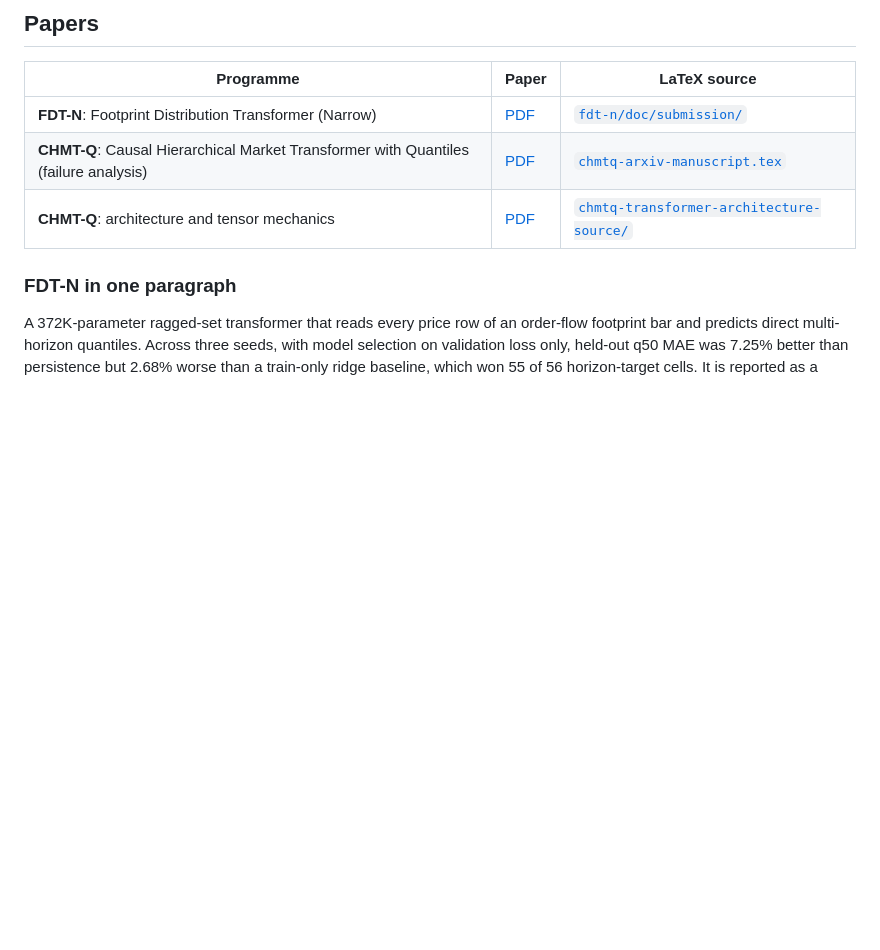
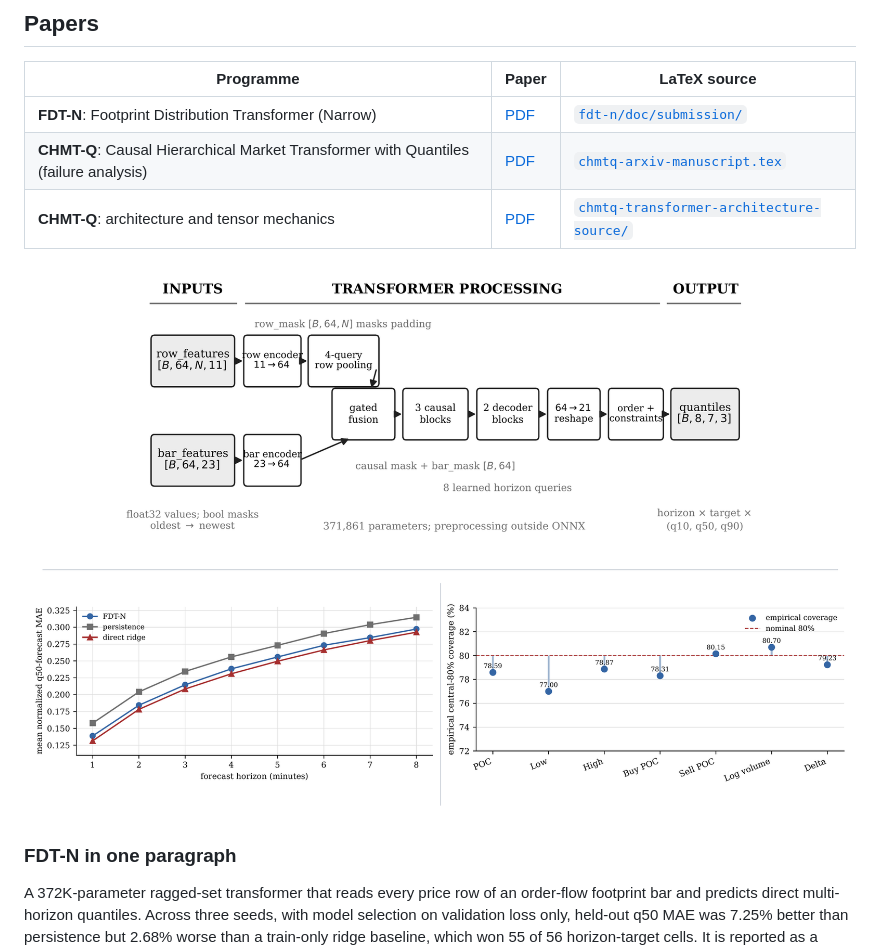
Before and after one commit to dhruuvsharma/DaxAlgo-Research, a Markdown page: README.md, the part around one of its changes. Drawn GitHub-style; pictures changed too: docs/media/fdt-n-overview.png (added); blank space fills up the shorter version.

Commit message:
Add figures and replay demo to README
Co-Authored-By: Claude Opus 5.5 <noreply@anthropic.com>

```diff
--- a/README.md
+++ b/README.md
@@ -15,6 +15,8 @@ baseline.
 | **CHMT-Q**: Causal Hierarchical Market Transformer with Quantiles (failure analysis) | [PDF](chmt-q/doc/publication/chmtq-arxiv-manuscript.pdf) | [`chmtq-arxiv-manuscript.tex`](chmt-q/doc/publication/chmtq-arxiv-manuscript.tex) |
 | **CHMT-Q**: architecture and tensor mechanics | [PDF](chmt-q/doc/publication/chmtq-transformer-architecture-paper.pdf) | [`chmtq-transformer-architecture-source/`](chmt-q/doc/publication/chmtq-transformer-architecture-source/) |
 
+![FDT-N architecture, q50 error by horizon against persistence and ridge, and per-target coverage](docs/media/fdt-n-overview.png)
+
 ### FDT-N in one paragraph
 
 A 372K-parameter ragged-set transformer that reads every price row of an order-flow footprint bar
```
Also changed, not shown: other parts of README.md (+6 -0 lines), docs/media/chmt-q-overview.png (added), 1 other file.
